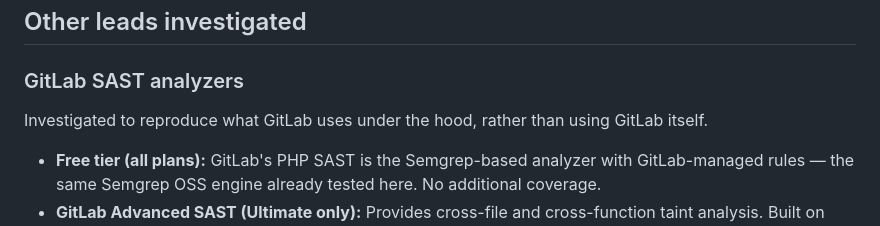
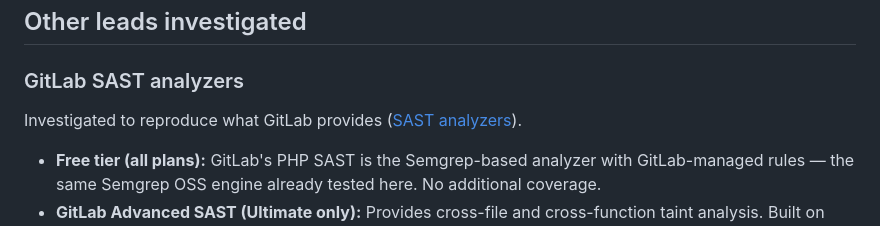
Before and after one commit to devpro/codesec-bench, a Markdown page: php-symfony/README.md, the part around the change. GitHub-like rendering.

Commit message:
Add GitLab link

```diff
--- a/php-symfony/README.md
+++ b/php-symfony/README.md
@@ -320,7 +320,7 @@ Tool                    | Install                | PHP support | CWE-918 | CWE-5
 
 ### GitLab SAST analyzers
 
-Investigated to reproduce what GitLab uses under the hood, rather than using GitLab itself.
+Investigated to reproduce what GitLab provides ([SAST analyzers](https://docs.gitlab.com/user/application_security/sast/analyzers/)).
 
 - **Free tier (all plans):** GitLab's PHP SAST is the Semgrep-based analyzer with GitLab-managed rules — the same Semgrep OSS engine already tested here. No additional coverage.
 - **GitLab Advanced SAST (Ultimate only):** Provides cross-file and cross-function taint analysis.
```
